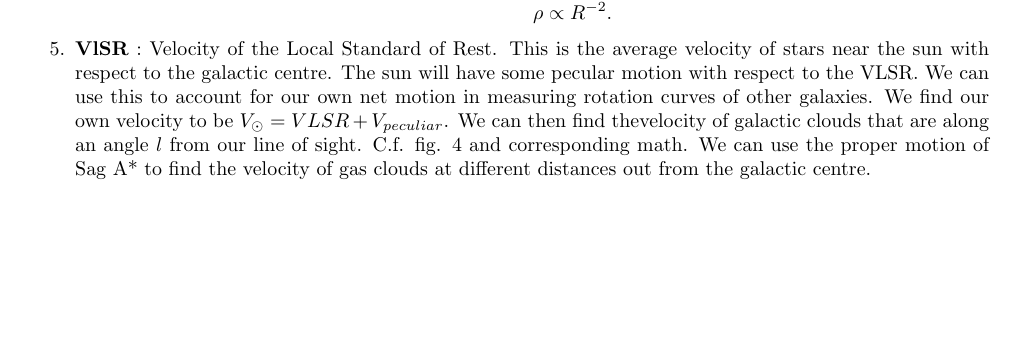
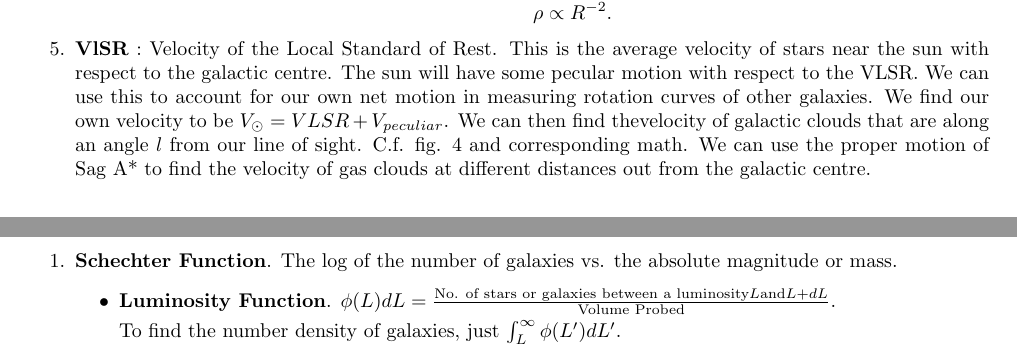
Before and after one commit to avichalk/400B_2023_Kaul, a LaTeX document (notes/main.tex): part of page 3 of 4 before the commit and two parts of pages 3 and 4 of 4 after it, the two joined at a grey line, cut so that both start at the same text, the shorter picture padded with empty space. Compiled offline with pdfLaTeX.

Commit message:
Lab 2 updates

```diff
--- a/notes/main.tex
+++ b/notes/main.tex
@@ -169,6 +169,13 @@ Now, let's discuss rotation curves.
   We find our own velocity to be $V_{\odot}=VLSR+V_{peculiar}$. We can then find thevelocity of galactic clouds that are along an angle $l$ from our line of sight. C.f. fig. 4 and corresponding math.
   We can use the proper motion of Sag A* to find the velocity of gas clouds at different distances out from the galactic centre.
 \end{enumerate}
-\section{26/01/2023}
+\section{30/01/2023}
+\begin{enumerate}
+  \item {\bf Schechter Function}. The log of the number of galaxies vs. the absolute magnitude or mass.
+    \begin{itemize}
+      \item {\bf Luminosity Function}. $\phi(L)dL=\frac{\text{No. of stars or galaxies between a luminosity} L \text{and} L+dL}{\text{Volume Probed}}$.
 
+        To find the number density of galaxies, just $\int_{L}^{\infty}\phi(L')dL'$.
+    \end{itemize}
+\end{enumerate}
 \end{document}
```
Also changed, not shown: notes/main.pdf, 4 other files.
